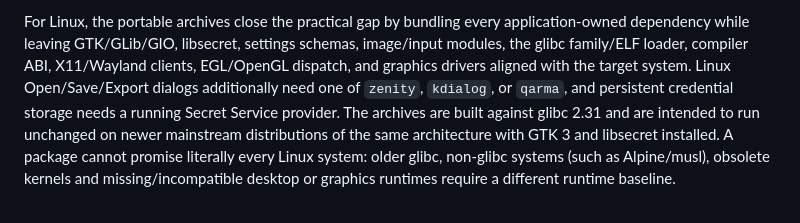
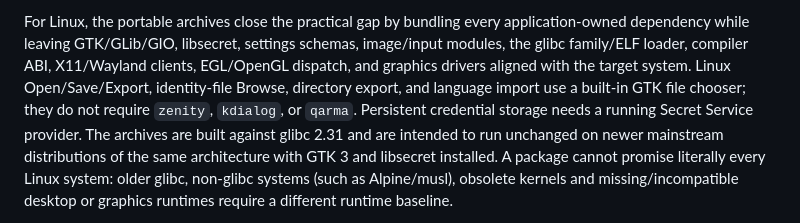
Before and after one commit to Wu-Kuan-Yee/MDSLens, a Markdown page: docs/PLATFORM_SUPPORT.md, the part around the change. Drawn GitHub-style.

```diff
--- a/docs/PLATFORM_SUPPORT.md
+++ b/docs/PLATFORM_SUPPORT.md
@@ -57,9 +57,10 @@ For Linux, the portable archives close the practical gap by bundling every
 application-owned dependency while leaving GTK/GLib/GIO, libsecret, settings
 schemas, image/input modules, the glibc family/ELF loader, compiler ABI,
 X11/Wayland clients, EGL/OpenGL dispatch, and graphics drivers aligned with the
-target system. Linux Open/Save/Export dialogs additionally need one of
-`zenity`, `kdialog`, or `qarma`, and persistent credential storage needs a
-running Secret Service provider. The archives are built against glibc 2.31 and
+target system. Linux Open/Save/Export, identity-file Browse, directory export,
+and language import use a built-in GTK file chooser; they do not require
+`zenity`, `kdialog`, or `qarma`. Persistent credential storage needs a running
+Secret Service provider. The archives are built against glibc 2.31 and
 are intended to run unchanged on newer mainstream distributions of the same
 architecture with GTK 3 and libsecret installed. A package cannot promise
 literally every Linux system: older glibc, non-glibc systems (such as
```
Also changed, not shown: docs/BUILDING.md (+7 -6 lines), docs/INSTALLING.md (+31 -17 lines).
